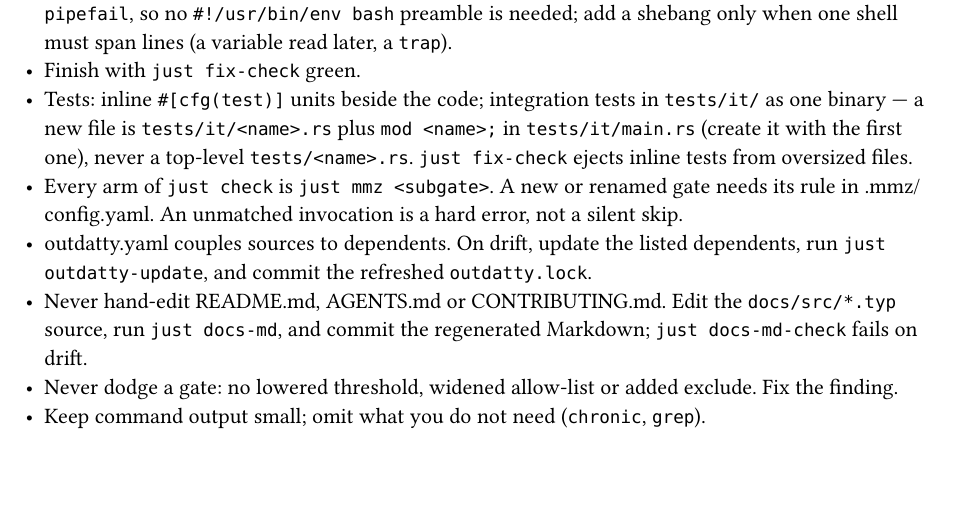
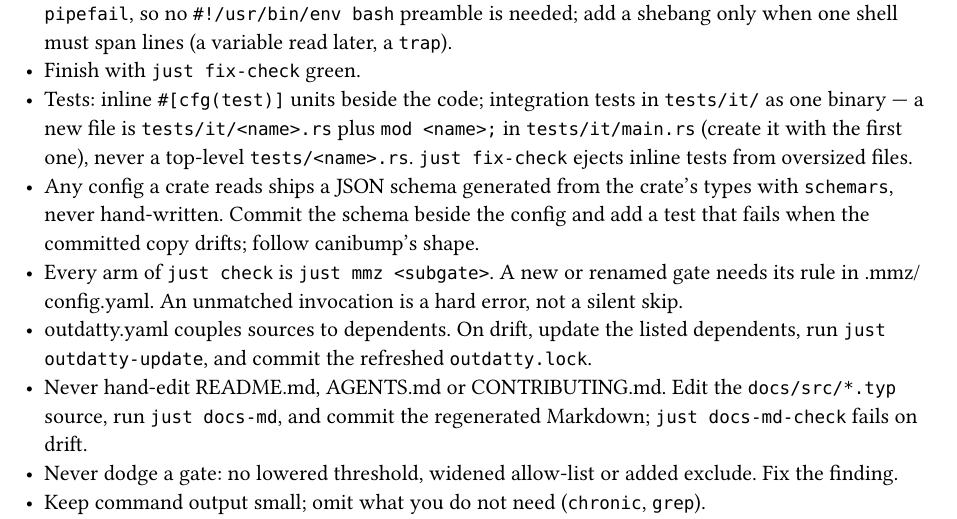
Before and after one commit to mlavrinenko/cratemplate, a Typst document (template/docs/src/agents.typ): part of the page, cut so that both start at the same text, the shorter picture padded with empty space. Compiled offline with Typst 0.15.

Commit message:
docs(template): require generated JSON schemas
A crate that reads a config ships a schema generated from its types with schemars, commits it beside the config, and tests for drift; follow canibump's shape. The rule is prose only, variant-neutral, and renders into AGENTS.md.

```diff
--- a/template/docs/src/agents.typ
+++ b/template/docs/src/agents.typ
@@ -29,6 +29,9 @@
   `mod <name>;` in `tests/it/main.rs` (create it with the first one), never a
   top-level `tests/<name>.rs`. `just fix-check` ejects inline tests from
   oversized files.
+- Any config a crate reads ships a JSON schema generated from the crate's types
+  with `schemars`, never hand-written. Commit the schema beside the config and
+  add a test that fails when the committed copy drifts; follow canibump's shape.
 - Every arm of `just check` is `just mmz <subgate>`. A new or renamed gate needs
   its rule in #link(".mmz/config.yaml")[.mmz/config.yaml]. An unmatched
   invocation is a hard error, not a silent skip.
```
Also changed, not shown: template/AGENTS.md (+1 -0 lines).
